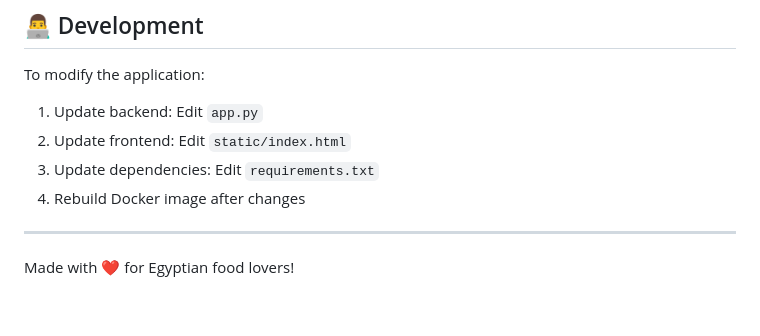
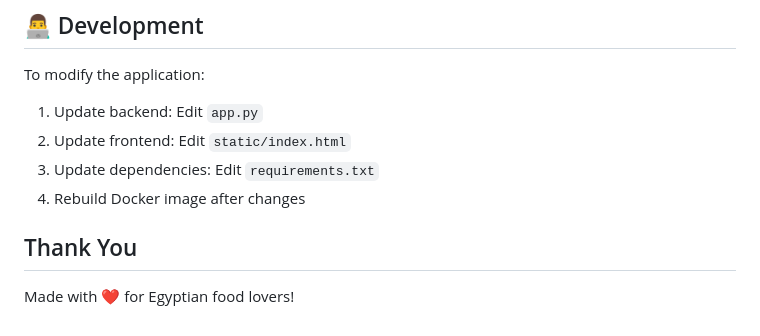
Before and after one commit to MoBahgat010/So3ratk, a Markdown page: README.md, the part around the change. Drawn GitHub-style.

Commit message:
thankyou

```diff
--- a/README.md
+++ b/README.md
@@ -194,6 +194,7 @@ To modify the application:
 3. Update dependencies: Edit `requirements.txt`
 4. Rebuild Docker image after changes
 
+Thank You
 ---
 
 Made with ❤️ for Egyptian food lovers!
```
